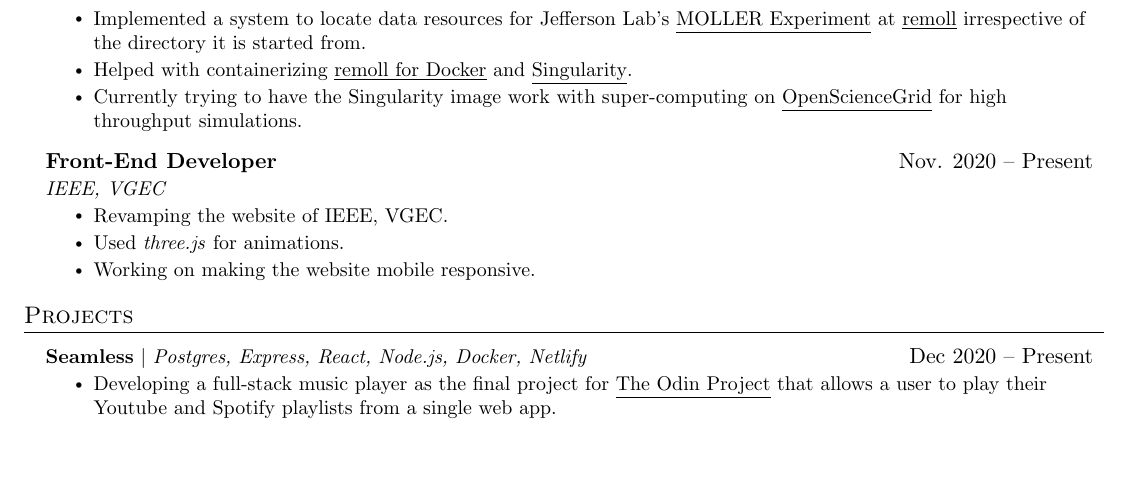
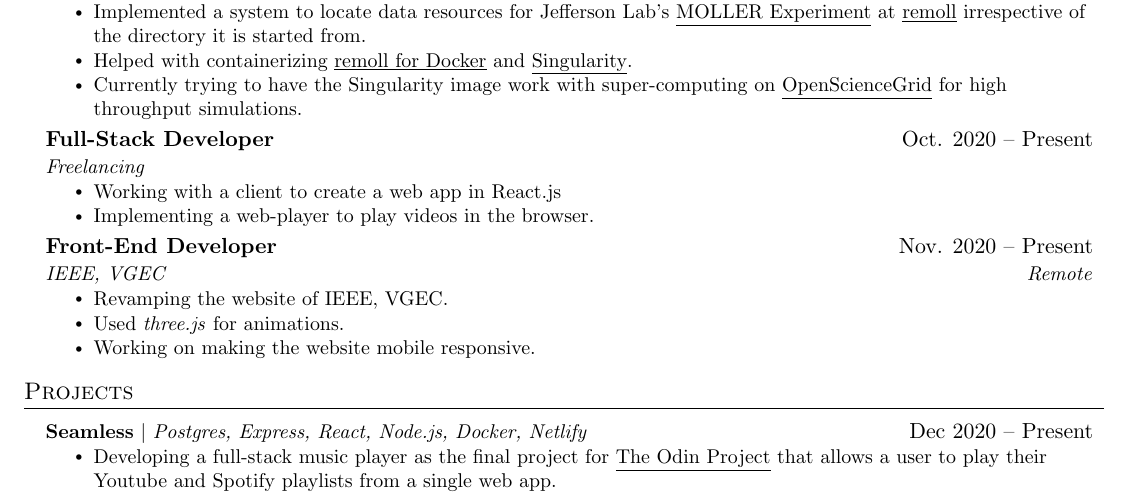
Before and after one commit to Yug34/SeeVee, a LaTeX CV (CV.tex): part of page 1 of 2, cut so that both start at the same text, the shorter picture padded with empty space. Compiled offline with pdfLaTeX.

Commit message:
Added freelancing exp

```diff
--- a/CV.tex
+++ b/CV.tex
@@ -128,11 +128,18 @@
     \resumeSubheading
       {Research Assistant}{Aug. 2020 -- Present}
       {\small{Supervised by: \href{https://scholar.google.com/citations?user=1lVSmQwAAAAJ&hl=en}{\underline{Wouter Deconinck}}}}{University of Manitoba}
-
       \resumeItemListStart
         \resumeItem{Implemented a system to locate data resources for Jefferson Lab's  \href{https://moller.jlab.org/moller_root/}{\underline{MOLLER Experiment}} at  \href{https://github.com/jeffersonlab/remoll/}{\underline{remoll}} irrespective of the directory it is started from.}
         \resumeItem{Helped with containerizing \href{https://hub.docker.com/r/jeffersonlab/remoll/}{\underline{remoll for Docker}} and \href{https://sylabs.io/}{\underline{Singularity}}.}
         \resumeItem{Currently trying to have the Singularity image work with super-computing on  \href{https://opensciencegrid.org/}{\underline{OpenScienceGrid}} for high throughput simulations.}
+      \resumeItemListEnd
+
+    \resumeSubheading
+      {Full-Stack Developer}{Oct. 2020 -- Present}
+      {Freelancing}{}
+      \resumeItemListStart
+        \resumeItem{Working with a client to create a web app in React.js}
+        \resumeItem{Implementing a web-player to play videos in the browser.}
       \resumeItemListEnd
 
 % -----------Multiple Positions Heading-----------
@@ -147,7 +154,7 @@
 
     \resumeSubheading
       {Front-End Developer}{Nov. 2020 -- Present}
-      {IEEE, VGEC}{}
+      {IEEE, VGEC}{Remote}
       \resumeItemListStart
         \resumeItem{Revamping the website of IEEE, VGEC.}
         \resumeItem{Used \emph{three.js} for animations.}
```
Also changed, not shown: CV.pdf.
